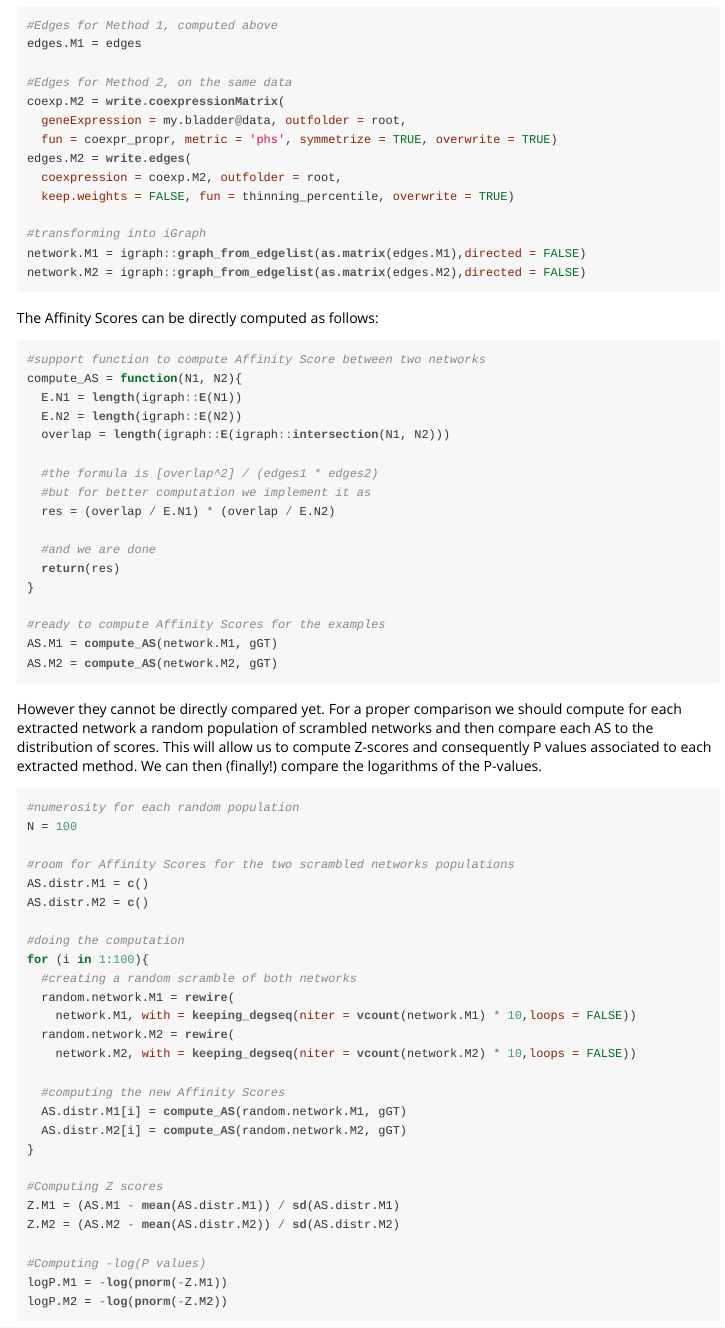
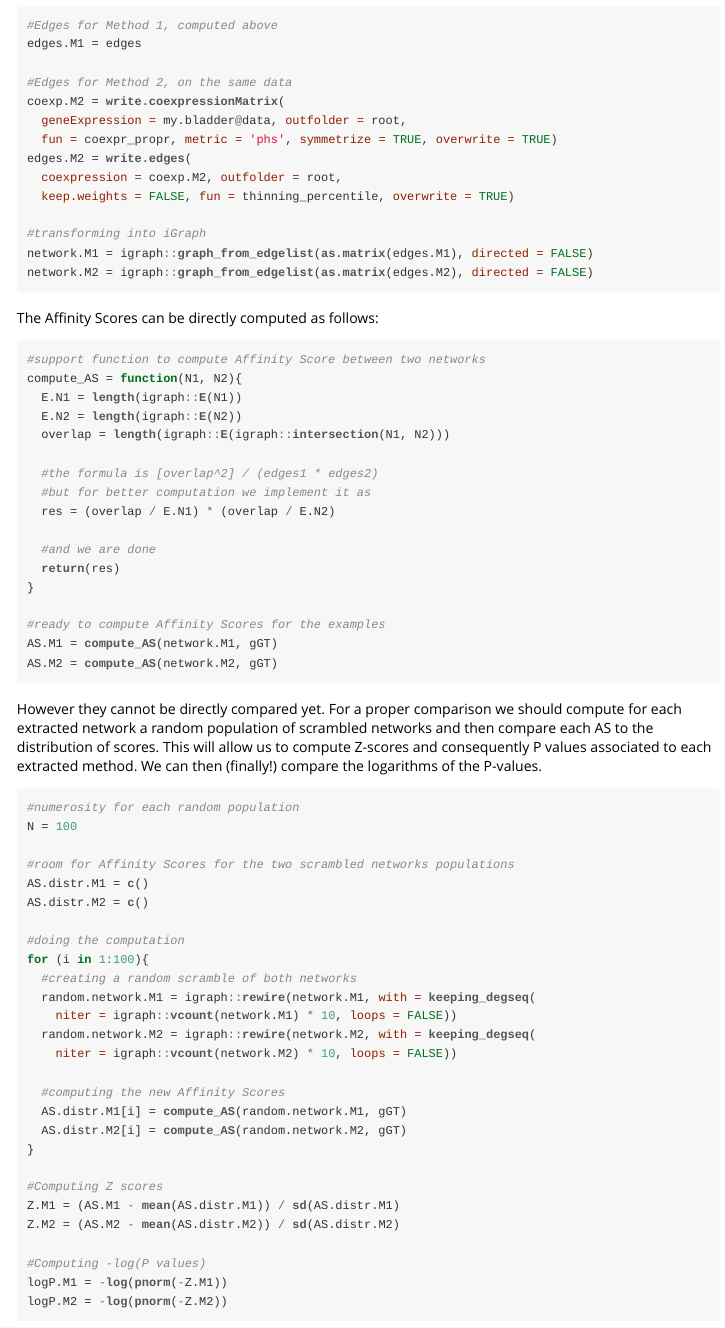
Before and after one commit to ne1s0n/MTGOsc, an R Markdown document (doc/MTGOsc.vignette.Rmd): the page in a window 1100 px wide, from 3950 px down. The pictures show the output file doc/MTGOsc.vignette.html that the author committed with the source, opened offline.

Commit message:
update vignette, included several igraph:: reference

```diff
--- a/doc/MTGOsc.vignette.Rmd
+++ b/doc/MTGOsc.vignette.Rmd
@@ -285,10 +285,10 @@ AS.distr.M2 = c()
 #doing the computation
 for (i in 1:100){
   #creating a random scramble of both networks
-  random.network.M1 = rewire(
-    network.M1, with = keeping_degseq(niter = vcount(network.M1) * 10,loops = FALSE))
-  random.network.M2 = rewire(
-    network.M2, with = keeping_degseq(niter = vcount(network.M2) * 10,loops = FALSE))
+  random.network.M1 = igraph::rewire(network.M1, with = keeping_degseq(
+    niter = igraph::vcount(network.M1) * 10, loops = FALSE))
+  random.network.M2 = igraph::rewire(network.M2, with = keeping_degseq(
+    niter = igraph::vcount(network.M2) * 10, loops = FALSE))
 
   #computing the new Affinity Scores
   AS.distr.M1[i] = compute_AS(random.network.M1, gGT)
```
Also changed, not shown: doc/MTGOsc.vignette.R (+6 -6 lines), vignettes/MTGOsc.vignette.Rmd (+6 -6 lines), doc/MTGOsc.vignette.html, doc/MTGOsc.vignette.pdf, doc/MTGOsc.vignette.Rmd (4 more changed lines).
